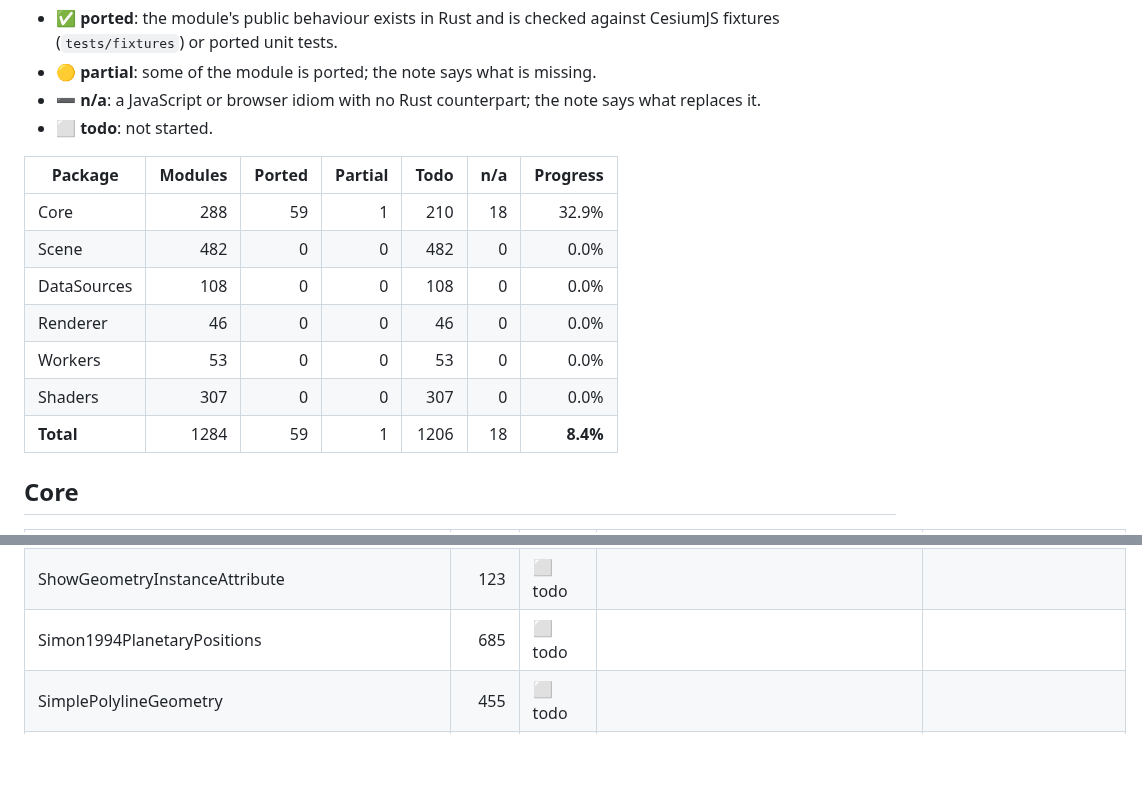
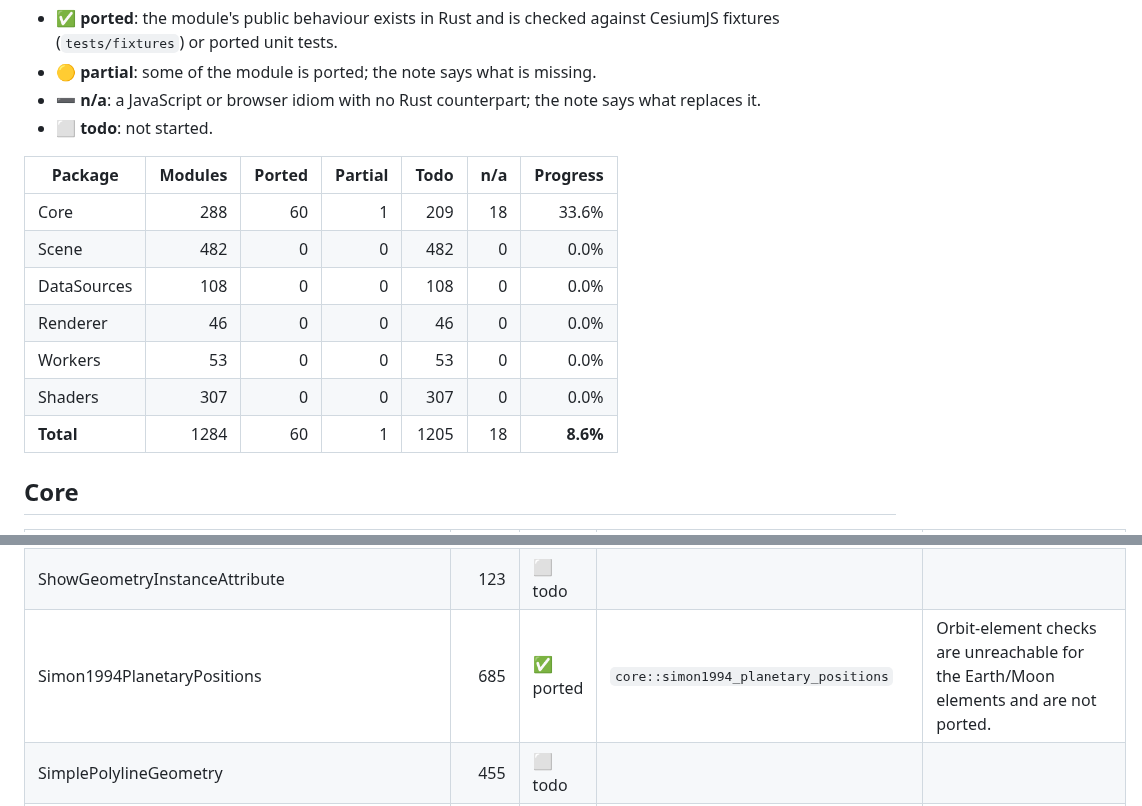
Before and after one commit to mtdewwolf/CesiumRS, a Markdown page: PORTING.md, 2 parts joined by grey strips. Drawn GitHub-style; blank space fills up the shorter version.

```diff
--- a/PORTING.md
+++ b/PORTING.md
@@ -11,13 +15,13 @@ Generated by `tools/cesium/tracker.mjs` from `@cesium/engine` 23.0.0 (CesiumJS 1
 
 | Package | Modules | Ported | Partial | Todo | n/a | Progress |
 | --- | ---: | ---: | ---: | ---: | ---: | ---: |
-| Core | 288 | 59 | 1 | 210 | 18 | 32.9% |
+| Core | 288 | 60 | 1 | 209 | 18 | 33.6% |
 | Scene | 482 | 0 | 0 | 482 | 0 | 0.0% |
 | DataSources | 108 | 0 | 0 | 108 | 0 | 0.0% |
 | Renderer | 46 | 0 | 0 | 46 | 0 | 0.0% |
 | Workers | 53 | 0 | 0 | 53 | 0 | 0.0% |
 | Shaders | 307 | 0 | 0 | 307 | 0 | 0.0% |
-| **Total** | 1284 | 59 | 1 | 1206 | 18 | **8.4%** |
+| **Total** | 1284 | 60 | 1 | 1205 | 18 | **8.6%** |
 
 ## Core
 
@@ -215,7 +219,7 @@ Generated by `tools/cesium/tracker.mjs` from `@cesium/engine` 23.0.0 (CesiumJS 1
 | ScreenSpaceEventHandler | 1137 | ⬜ todo |  |  |
 | ScreenSpaceEventType | 128 | ⬜ todo |  |  |
 | ShowGeometryInstanceAttribute | 123 | ⬜ todo |  |  |
-| Simon1994PlanetaryPositions | 685 | ⬜ todo |  |  |
+| Simon1994PlanetaryPositions | 685 | ✅ ported | `core::simon1994_planetary_positions` | Orbit-element checks are unreachable for the Earth/Moon elements and are not ported. |
 | SimplePolylineGeometry | 455 | ⬜ todo |  |  |
 | SphereGeometry | 118 | ⬜ todo |  |  |
 | SphereOutlineGeometry | 120 | ⬜ todo |  |  |
```
Also changed, not shown: other parts of PORTING.md (+5 -1 lines), README.md (+53 -19 lines), docs/viewer.png (added), 12 other files.
